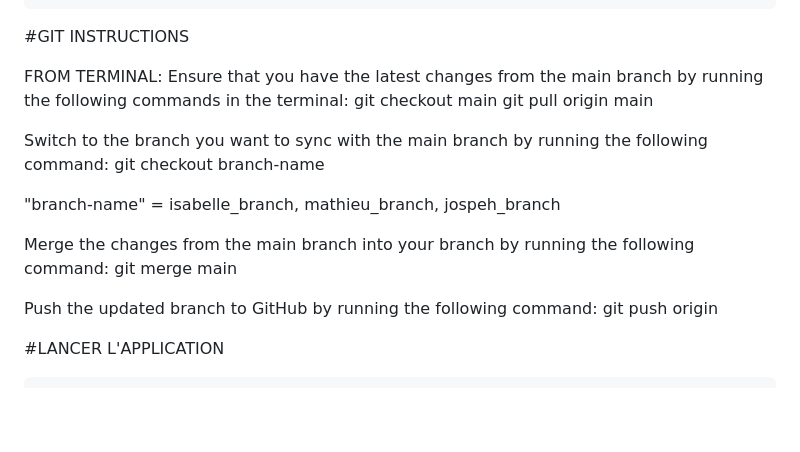
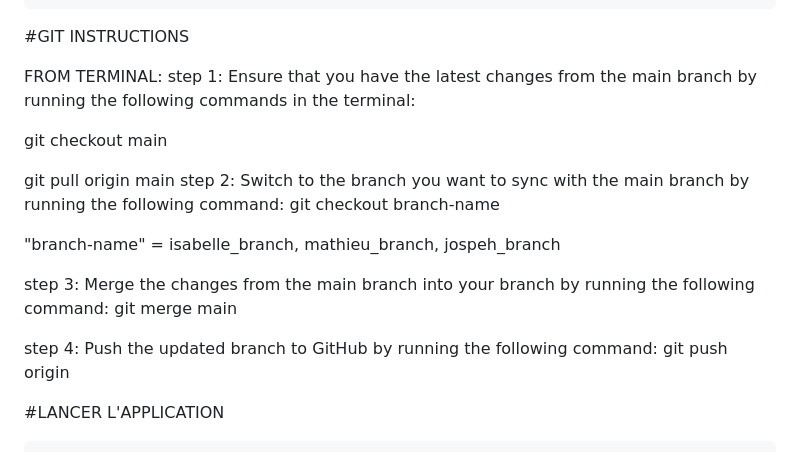
Before and after one commit to notLorne/tpStore2, a Markdown page: README.md, the part around the change. Drawn GitHub-style; blank space fills up the shorter version.

```diff
--- a/README.md
+++ b/README.md
@@ -6,18 +6,23 @@
 #GIT INSTRUCTIONS
 
 FROM TERMINAL:
+step 1:
 Ensure that you have the latest changes from the main branch by running the following commands in the terminal:
+
 git checkout main
+
 git pull origin main
-
+step 2:
 Switch to the branch you want to sync with the main branch by running the following command:
 git checkout branch-name
 
 "branch-name" = isabelle_branch, mathieu_branch, jospeh_branch
 
+step 3:
 Merge the changes from the main branch into your branch by running the following command:
 git merge main
 
+step 4:
 Push the updated branch to GitHub by running the following command:
 git push origin <branch-name>
 
```
